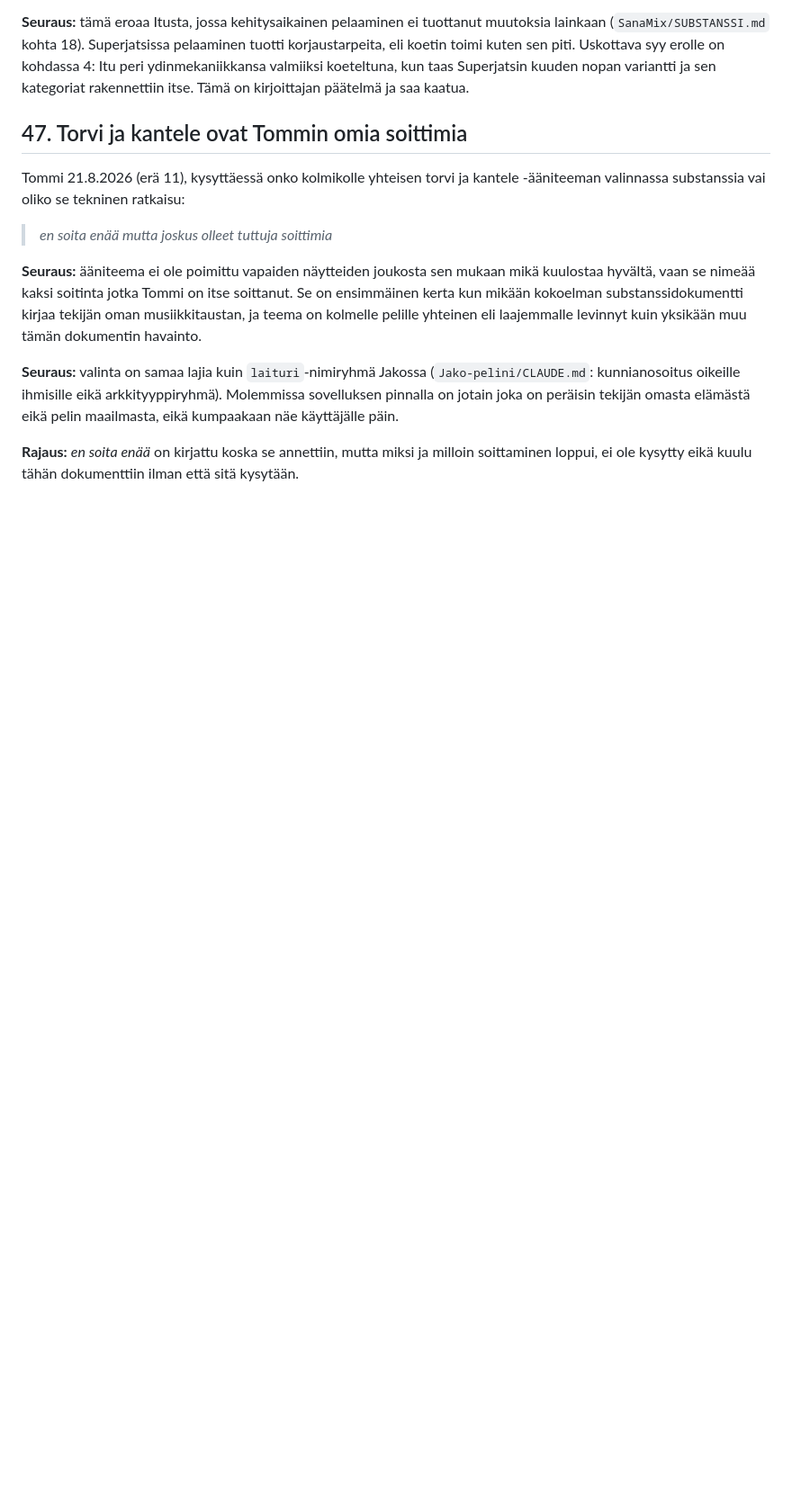
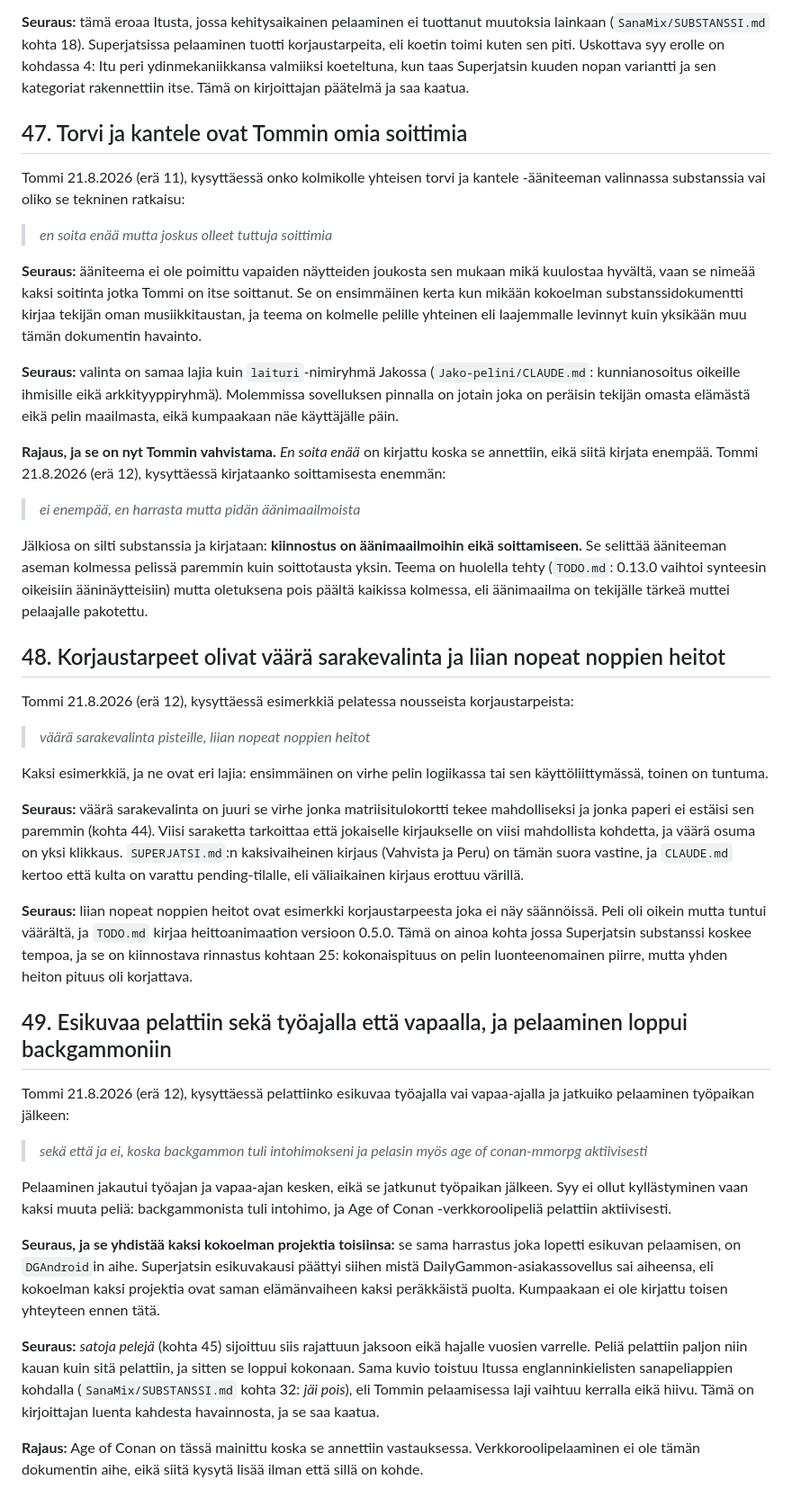
Before and after one commit to tommihaa/Superjatsi, a Markdown page: SUBSTANSSI.md, the part around one of its changes. Shown at 90% size. Rendered like a GitHub page; blank space fills up the shorter version.

Commit message:
Substanssihaastattelu: erä 12, esikuvakausi päättyi siihen mistä DG Android alkoi
Kaksi uutta kohtaa ja kaksi avointa suljettu. Esikuvan pelaaminen loppui kun
backgammonista tuli intohimo, eli Superjatsin esikuvakausi päättyi siihen mistä
DailyGammon-asiakassovellus sai aiheensa. Kokoelman kaksi projektia ovat saman
elämänvaiheen peräkkäiset puolet, eikä sitä ollut kirjattu kummankaan yhteyteen.

Korjaustarpeet olivat väärä sarakevalinta ja liian nopeat noppien heitot.
Edellinen on juuri se virhe jonka viisi saraketta tekee mahdolliseksi, ja
kaksivaiheinen kirjaus on sen vastine.

Bridge-ketju katkeaa toiseen sukupolveen, koska sitä tietää enää esikuvan tekijä.
Soittamisesta ei kirjata enempää, mutta kiinnostus äänimaailmoihin kirjattiin.

```diff
--- a/SUBSTANSSI.md
+++ b/SUBSTANSSI.md
@@ -1153,5 +1156,60 @@ kunnianosoitus oikeille ihmisille eikä arkkityyppiryhmä). Molemmissa sovelluks
 jotain joka on peräisin tekijän omasta elämästä eikä pelin maailmasta, eikä kumpaakaan näe
 käyttäjälle päin.
 
-**Rajaus:** *en soita enää* on kirjattu koska se annettiin, mutta miksi ja milloin soittaminen
-loppui, ei ole kysytty eikä kuulu tähän dokumenttiin ilman että sitä kysytään.
+**Rajaus, ja se on nyt Tommin vahvistama.** *En soita enää* on kirjattu koska se annettiin,
+eikä siitä kirjata enempää. Tommi 21.8.2026 (erä 12), kysyttäessä kirjataanko soittamisesta
+enemmän:
+
+> *ei enempää, en harrasta mutta pidän äänimaailmoista*
+
+Jälkiosa on silti substanssia ja kirjataan: **kiinnostus on äänimaailmoihin eikä soittamiseen.**
+Se selittää ääniteeman aseman kolmessa pelissä paremmin kuin soittotausta yksin. Teema on
+huolella tehty (`TODO.md`: 0.13.0 vaihtoi synteesin oikeisiin ääninäytteisiin) mutta oletuksena
+pois päältä kaikissa kolmessa, eli äänimaailma on tekijälle tärkeä muttei pelaajalle pakotettu.
+
+## 48. Korjaustarpeet olivat väärä sarakevalinta ja liian nopeat noppien heitot
+
+Tommi 21.8.2026 (erä 12), kysyttäessä esimerkkiä pelatessa nousseista korjaustarpeista:
+
+> *väärä sarakevalinta pisteille, liian nopeat noppien heitot*
+
+Kaksi esimerkkiä, ja ne ovat eri lajia: ensimmäinen on virhe pelin logiikassa tai sen
+käyttöliittymässä, toinen on tuntuma.
+
+**Seuraus:** väärä sarakevalinta on juuri se virhe jonka matriisitulokortti tekee mahdolliseksi
+ja jonka paperi ei estäisi sen paremmin (kohta 44). Viisi saraketta tarkoittaa että jokaiselle
+kirjaukselle on viisi mahdollista kohdetta, ja väärä osuma on yksi klikkaus. `SUPERJATSI.md`:n
+kaksivaiheinen kirjaus (Vahvista ja Peru) on tämän suora vastine, ja `CLAUDE.md` kertoo että
+kulta on varattu pending-tilalle, eli väliaikainen kirjaus erottuu värillä.
+
+**Seuraus:** liian nopeat noppien heitot ovat esimerkki korjaustarpeesta joka ei näy
+säännöissä. Peli oli oikein mutta tuntui väärältä, ja `TODO.md` kirjaa heittoanimaation
+versioon 0.5.0. Tämä on ainoa kohta jossa Superjatsin substanssi koskee tempoa, ja se on
+kiinnostava rinnastus kohtaan 25: kokonaispituus on pelin luonteenomainen piirre, mutta yhden
+heiton pituus oli korjattava.
+
+## 49. Esikuvaa pelattiin sekä työajalla että vapaalla, ja pelaaminen loppui backgammoniin
+
+Tommi 21.8.2026 (erä 12), kysyttäessä pelattiinko esikuvaa työajalla vai vapaa-ajalla ja
+jatkuiko pelaaminen työpaikan jälkeen:
+
+> *sekä että ja ei, koska backgammon tuli intohimokseni ja pelasin myös age of conan-mmorpg
+> aktiivisesti*
+
+Pelaaminen jakautui työajan ja vapaa-ajan kesken, eikä se jatkunut työpaikan jälkeen. Syy ei
+ollut kyllästyminen vaan kaksi muuta peliä: backgammonista tuli intohimo, ja Age of Conan
+-verkkoroolipeliä pelattiin aktiivisesti.
+
+**Seuraus, ja se yhdistää kaksi kokoelman projektia toisiinsa:** se sama harrastus joka lopetti
+esikuvan pelaamisen, on `DGAndroid`in aihe. Superjatsin esikuvakausi päättyi siihen mistä
+DailyGammon-asiakassovellus sai aiheensa, eli kokoelman kaksi projektia ovat saman elämänvaiheen
+kaksi peräkkäistä puolta. Kumpaakaan ei ole kirjattu toisen yhteyteen ennen tätä.
+
+**Seuraus:** *satoja pelejä* (kohta 45) sijoittuu siis rajattuun jaksoon eikä hajalle vuosien
+varrelle. Peliä pelattiin paljon niin kauan kuin sitä pelattiin, ja sitten se loppui kokonaan.
+Sama kuvio toistuu Itussa englanninkielisten sanapeliappien kohdalla
+(`SanaMix/SUBSTANSSI.md` kohta 32: *jäi pois*), eli Tommin pelaamisessa laji vaihtuu kerralla
+eikä hiivu. Tämä on kirjoittajan luenta kahdesta havainnosta, ja se saa kaatua.
+
+**Rajaus:** Age of Conan on tässä mainittu koska se annettiin vastauksessa. Verkkoroolipelaaminen
+ei ole tämän dokumentin aihe, eikä siitä kysytä lisää ilman että sillä on kohde.
```
Also changed, not shown: other parts of SUBSTANSSI.md (+5 -2 lines).
